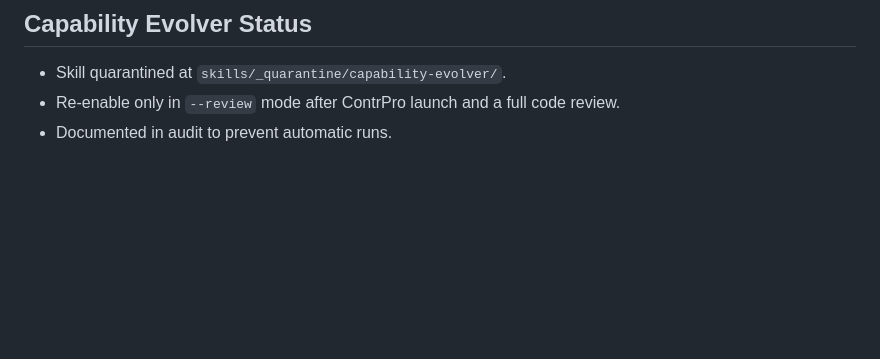
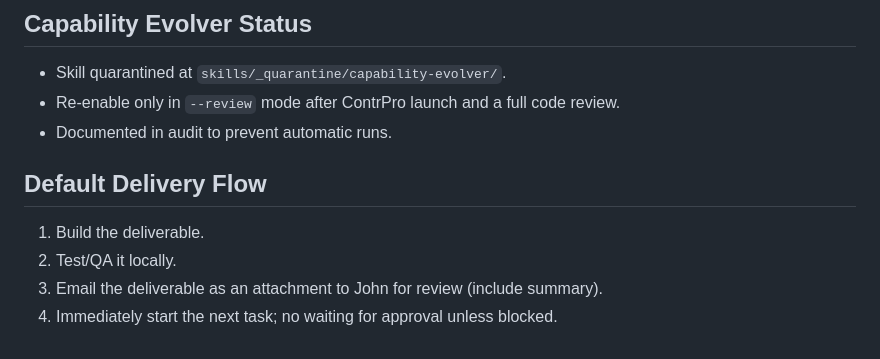
Before and after one commit to keithjohn87-ai/john-projects, a Markdown page: logs/current-agent-setup-2026-03-21.md, the part around the change. Drawn GitHub-style; blank space fills up the shorter version.

Commit message:
docs: add default delivery flow

```diff
--- a/logs/current-agent-setup-2026-03-21.md
+++ b/logs/current-agent-setup-2026-03-21.md
@@ -100,3 +100,9 @@ Snapshot of the active automation + skill stack as of Mar 21, 2026. Covers:
 - Skill quarantined at `skills/_quarantine/capability-evolver/`.
 - Re-enable only in `--review` mode after ContrPro launch and a full code review.
 - Documented in audit to prevent automatic runs.
+
+## Default Delivery Flow
+1. Build the deliverable.
+2. Test/QA it locally.
+3. Email the deliverable as an attachment to John for review (include summary).
+4. Immediately start the next task; no waiting for approval unless blocked.
```
